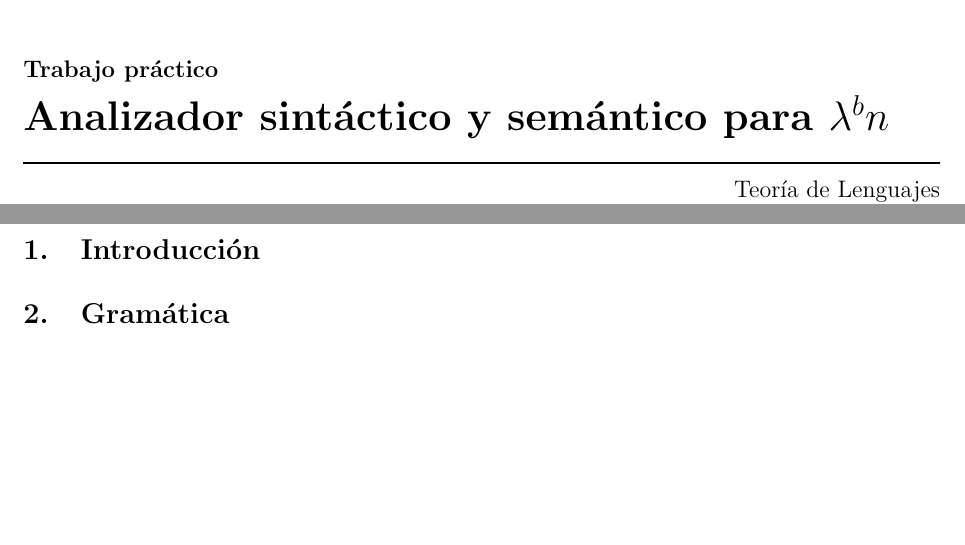
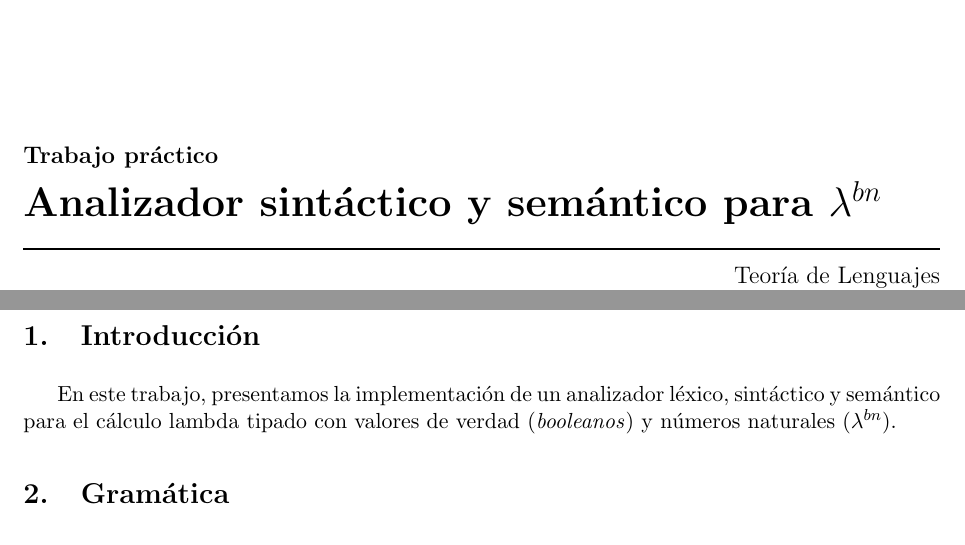
Before and after one commit to ivanpondal/tl-tp, a LaTeX document (latex/tl-tp-informe.tex): two parts of pages 1 and 3 of 3, joined at a grey line, cut so that both start at the same text, the shorter picture padded with empty space. Compiled offline with pdfLaTeX.

Commit message:
Update on Overleaf.

```diff
--- a/latex/tl-tp-informe.tex
+++ b/latex/tl-tp-informe.tex
@@ -8,7 +8,7 @@
 
 \materia{Teoría de Lenguajes}
 \submateria{Primer cuatrimestre de 2017}
-\titulo{Analizador sintáctico y semántico para $\lambda^bn$}
+\titulo{Analizador sintáctico y semántico para $\lambda^{bn}$}
 \subtitulo{Trabajo práctico}
 \grupo{[FALTA NOMBRE DEL GRUPO]}
 
@@ -62,6 +62,10 @@
 % ----------------------------------------------------------------------------
 
 \section{Introducción}
+En este trabajo, presentamos la implementación de un analizador léxico,
+sintáctico y semántico para el cálculo lambda tipado con valores de verdad
+(\emph{booleanos}) y números naturales ($\lambda^{bn}$).
+
 
 \section{Gramática}
 
```
